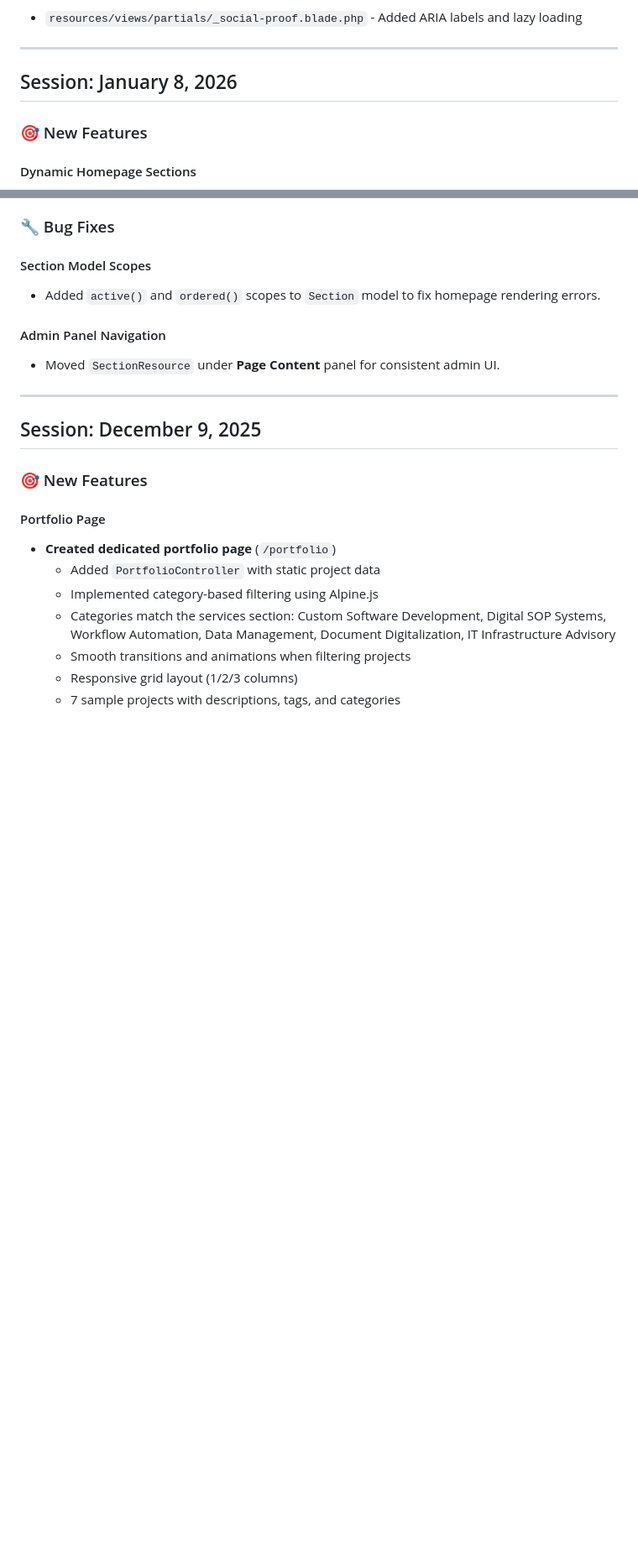
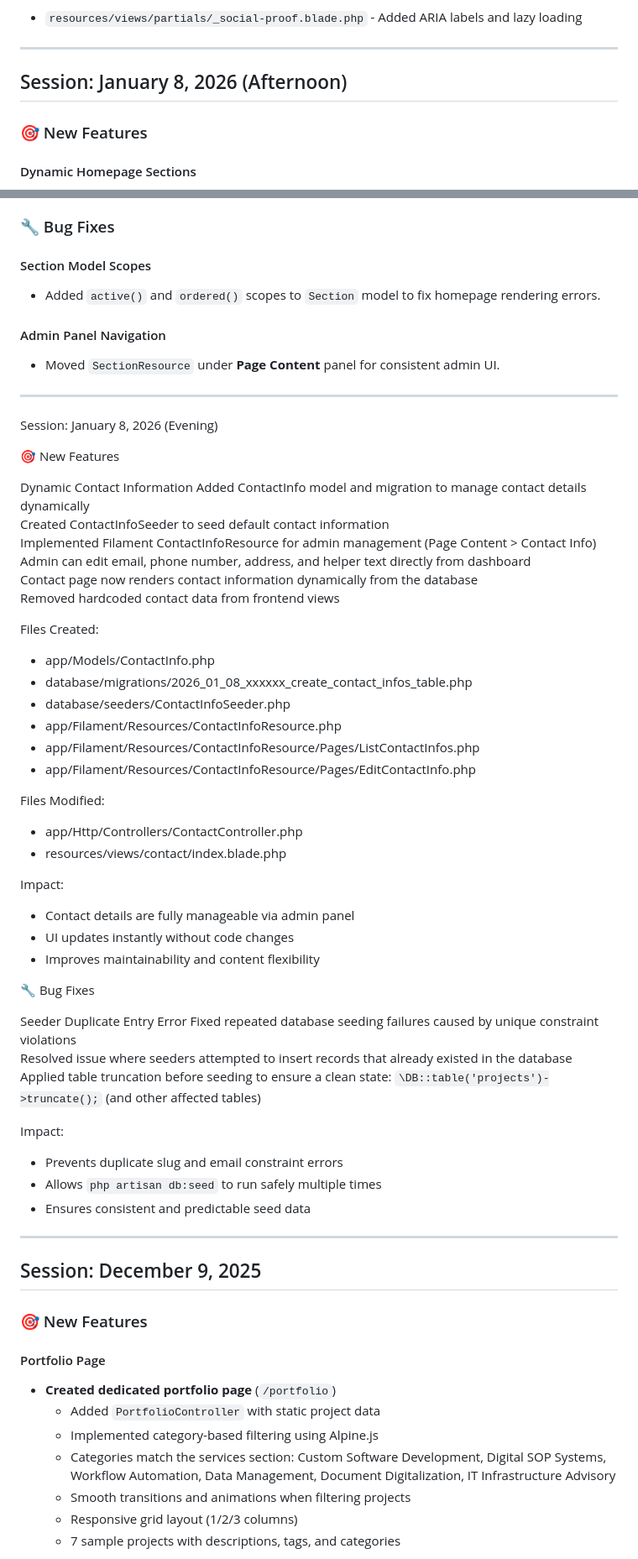
Before and after one commit to aiwaziri05/sparex, a Markdown page: CHANGELOG.md, 2 parts joined by grey strips. Shown at 84% size. Rendered like a GitHub page; blank space fills up the shorter version.

Commit message:
Updated changelog file with dynamic contact info management

```diff
--- a/CHANGELOG.md
+++ b/CHANGELOG.md
@@ -134,7 +134,7 @@
 
 ---
 
-## Session: January 8, 2026
+## Session: January 8, 2026 (Afternoon)
 
 ### 🎯 New Features
 
@@ -172,6 +172,51 @@
 
 #### Admin Panel Navigation
 - Moved `SectionResource` under **Page Content** panel for consistent admin UI.
+
+---
+
+Session: January 8, 2026 (Evening)
+
+🎯 New Features
+
+Dynamic Contact Information
+Added ContactInfo model and migration to manage contact details dynamically
+Created ContactInfoSeeder to seed default contact information
+Implemented Filament ContactInfoResource for admin management (Page Content > Contact Info)
+Admin can edit email, phone number, address, and helper text directly from dashboard
+Contact page now renders contact information dynamically from the database
+Removed hardcoded contact data from frontend views
+
+Files Created:
+- app/Models/ContactInfo.php
+- database/migrations/2026_01_08_xxxxxx_create_contact_infos_table.php
+- database/seeders/ContactInfoSeeder.php
+- app/Filament/Resources/ContactInfoResource.php
+- app/Filament/Resources/ContactInfoResource/Pages/ListContactInfos.php
+- app/Filament/Resources/ContactInfoResource/Pages/EditContactInfo.php
+
+Files Modified:
+- app/Http/Controllers/ContactController.php
+- resources/views/contact/index.blade.php
+
+Impact:
+- Contact details are fully manageable via admin panel
+- UI updates instantly without code changes
+- Improves maintainability and content flexibility
+
+🔧 Bug Fixes
+
+Seeder Duplicate Entry Error
+Fixed repeated database seeding failures caused by unique constraint violations
+Resolved issue where seeders attempted to insert records that already existed in the database
+Applied table truncation before seeding to ensure a clean state:
+`\DB::table('projects')->truncate();`
+(and other affected tables)
+
+Impact:
+- Prevents duplicate slug and email constraint errors
+- Allows `php artisan db:seed` to run safely multiple times
+- Ensures consistent and predictable seed data
 
 ---
 
```
